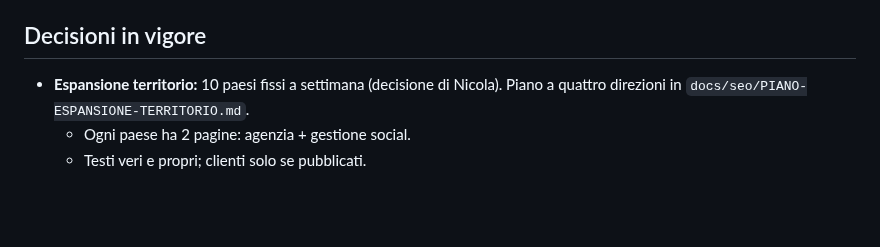
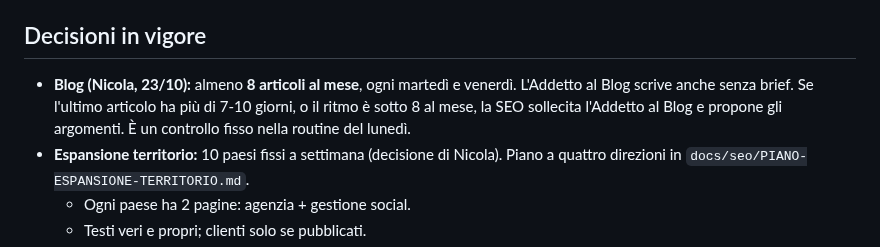
Before and after one commit to inlabcommunication/sitoweb, a Markdown page: docs/seo/NOTA-DI-PASSAGGIO.md, the part around the change. GitHub-like rendering; blank space fills up the shorter version.

Commit message:
SEO: regola 8 articoli al mese nella nota di passaggio
Co-Authored-By: Claude Opus 5.5 <noreply@anthropic.com>
Claude-Session: https://claude.ai/code/session_018SfEyMKHa2uSgRSKzdE114

```diff
--- a/docs/seo/NOTA-DI-PASSAGGIO.md
+++ b/docs/seo/NOTA-DI-PASSAGGIO.md
@@ -31,6 +31,7 @@ Serve a far ripartire una sessione SEO nuova con un contesto pulito.
 - **Routine** "SEO: lotto settimanale nuove città" (`trig_01HHci9SmKUT3nwVt5LugNdt`): lunedì 00:53 ora di Roma.
 
 ## Decisioni in vigore
+- **Blog (Nicola, 23/10):** almeno **8 articoli al mese**, ogni martedì e venerdì. L'Addetto al Blog scrive anche senza brief. Se l'ultimo articolo ha più di 7-10 giorni, o il ritmo è sotto 8 al mese, la SEO sollecita l'Addetto al Blog e propone gli argomenti. È un controllo fisso nella routine del lunedì.
 - **Espansione territorio:** 10 paesi fissi a settimana (decisione di Nicola). Piano a quattro direzioni in `docs/seo/PIANO-ESPANSIONE-TERRITORIO.md`.
   - Ogni paese ha 2 pagine: agenzia + gestione social.
   - Testi veri e propri; clienti solo se pubblicati.
```
